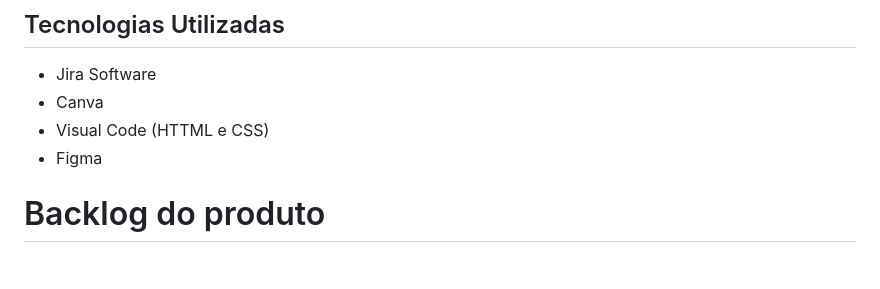
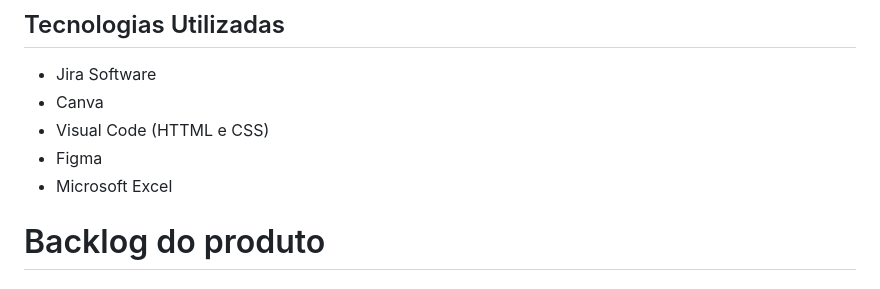
Before and after one commit to SPACELINE-API/Spaceline, a Markdown page: README.md, the part around the change. Rendered like a GitHub page.

```diff
--- a/README.md
+++ b/README.md
@@ -45,6 +45,7 @@ Adicionar video e documentos nessa seção
 * Canva
 * Visual Code (HTTML e CSS)
 * Figma
+* Microsoft Excel
 
 
 
```
